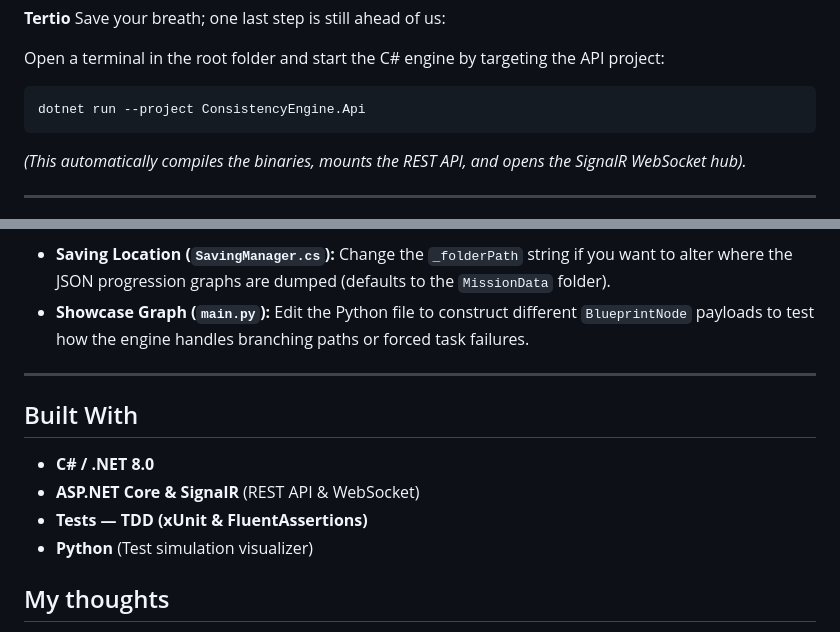
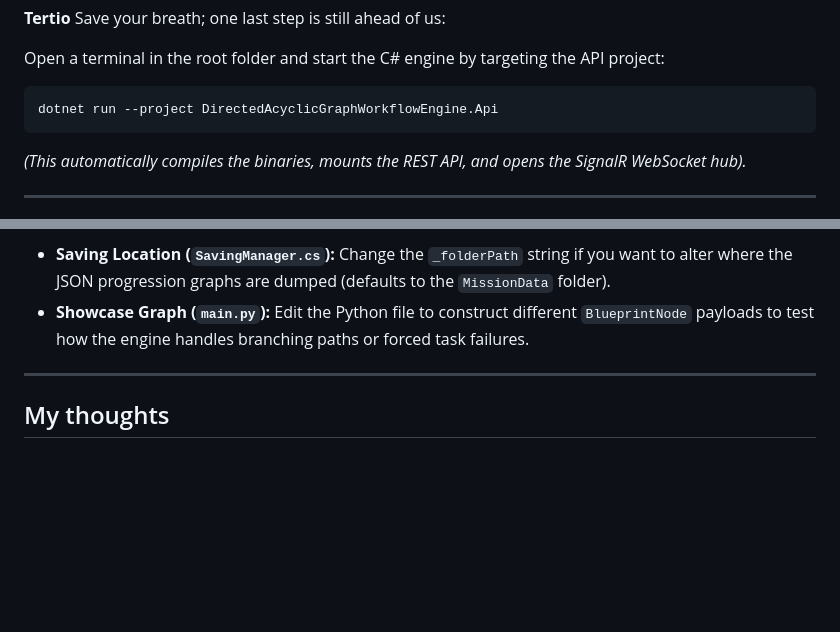
Before and after one commit to Korgie8/DirectedAcyclicGraphWorkflowEngine, a Markdown page: README.md, 2 parts joined by grey strips. GitHub-like rendering; folded sections open; blank space fills up the shorter version.

````diff
--- a/README.md
+++ b/README.md
@@ -160,7 +160,7 @@ Save your breath; one last step is still ahead of us:
 
 Open a terminal in the root folder and start the C# engine by targeting the API project:
 ```bash
-dotnet run --project ConsistencyEngine.Api
+dotnet run --project DirectedAcyclicGraphWorkflowEngine.Api
 ```
 *(This automatically compiles the binaries, mounts the REST API, and opens the SignalR WebSocket hub).*
 
@@ -187,12 +187,6 @@ You can tweak the core behavior directly inside the source code:
 
 ___
 
-## Built With
-- **C# / .NET 8.0**
-- **ASP.NET Core & SignalR** (REST API & WebSocket)
-- **Tests — TDD (xUnit & FluentAssertions)**
-- **Python** (Test simulation visualizer)
-
 ## My thoughts
 
 Keeping this project within the bounds of my actual skill at the time of making required a few deliberate trade-offs to be put in place.
````
Also changed, not shown: other parts of README.md (+12 -6 lines).
